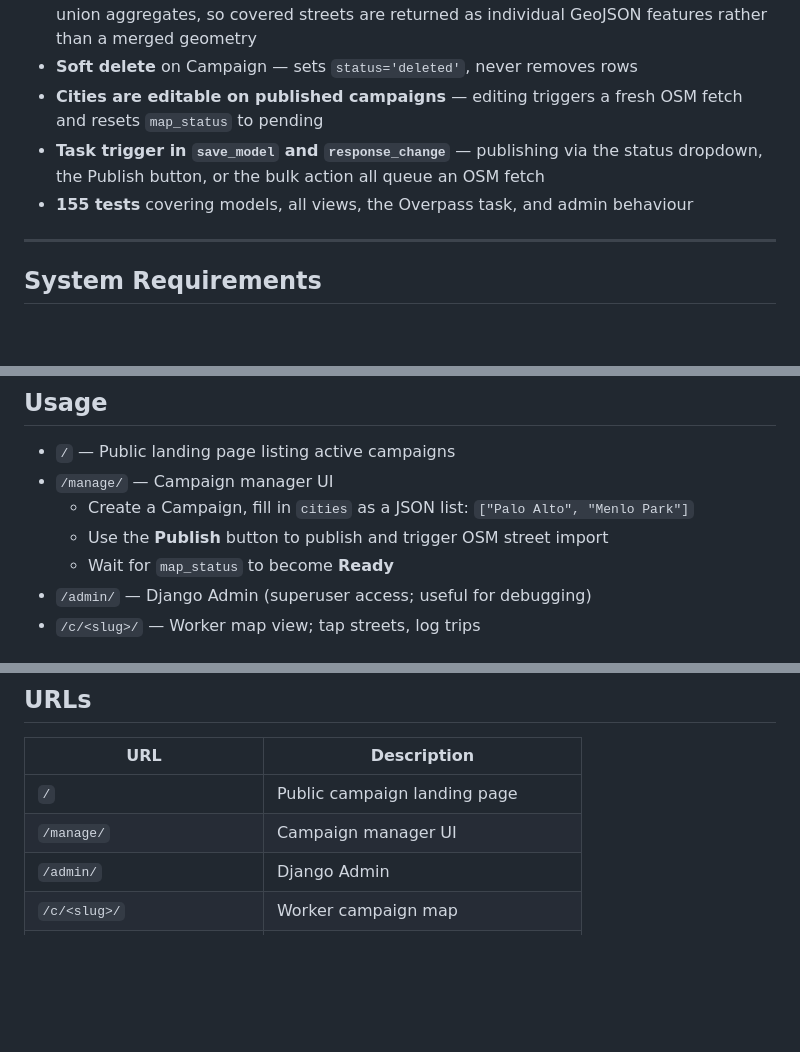
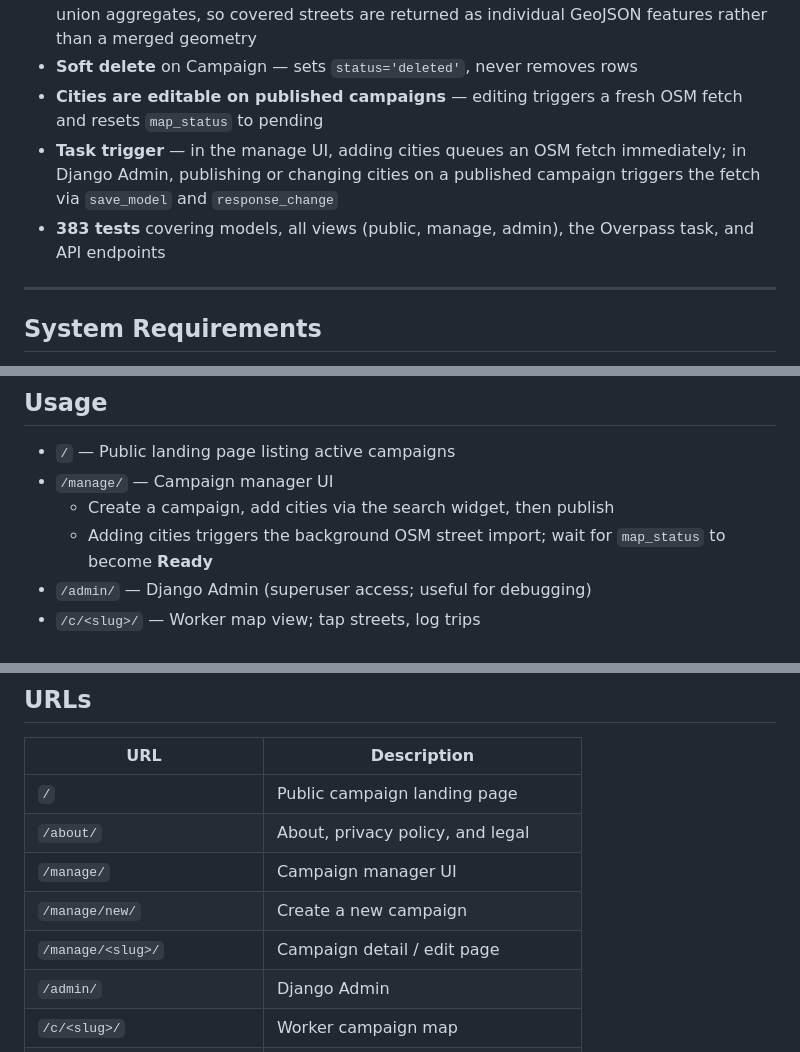
Before and after one commit to sefk/leafletter-app, a Markdown page: README.md, 3 parts joined by grey strips. GitHub-like rendering; blank space fills up the shorter version.

Commit message:
Update README to reflect current state of the project
Test count 155→383, document manage UI instead of Django Admin
workflow, mention iOS app, add missing URLs (/about/, /manage/new/,
/manage/<slug>/).

Co-Authored-By: Claude Opus 4.6 (1M context) <noreply@anthropic.com>

```diff
--- a/README.md
+++ b/README.md
@@ -29,8 +29,8 @@ Workers visit a campaign URL, see a Leaflet map of OSM street segments, tap stre
 - **Coverage GeoJSON returns individual features** — MySQL doesn't support spatial union aggregates, so covered streets are returned as individual GeoJSON features rather than a merged geometry
 - **Soft delete** on Campaign — sets `status='deleted'`, never removes rows
 - **Cities are editable on published campaigns** — editing triggers a fresh OSM fetch and resets `map_status` to pending
-- **Task trigger in `save_model` and `response_change`** — publishing via the status dropdown, the Publish button, or the bulk action all queue an OSM fetch
-- **155 tests** covering models, all views, the Overpass task, and admin behaviour
+- **Task trigger** — in the manage UI, adding cities queues an OSM fetch immediately; in Django Admin, publishing or changing cities on a published campaign triggers the fetch via `save_model` and `response_change`
+- **383 tests** covering models, all views (public, manage, admin), the Overpass task, and API endpoints
 
 ---
 
@@ -132,9 +132,8 @@ honcho start
 
 - `/` — Public landing page listing active campaigns
 - `/manage/` — Campaign manager UI
-  - Create a Campaign, fill in `cities` as a JSON list: `["Palo Alto", "Menlo Park"]`
-  - Use the **Publish** button to publish and trigger OSM street import
-  - Wait for `map_status` to become **Ready**
+  - Create a campaign, add cities via the search widget, then publish
+  - Adding cities triggers the background OSM street import; wait for `map_status` to become **Ready**
 - `/admin/` — Django Admin (superuser access; useful for debugging)
 - `/c/<slug>/` — Worker map view; tap streets, log trips
 
@@ -204,7 +203,10 @@ Railway will pick up the push to `prod` and deploy to the production environment
 | URL | Description |
 |-----|-------------|
 | `/` | Public campaign landing page |
+| `/about/` | About, privacy policy, and legal |
 | `/manage/` | Campaign manager UI |
+| `/manage/new/` | Create a new campaign |
+| `/manage/<slug>/` | Campaign detail / edit page |
 | `/admin/` | Django Admin |
 | `/c/<slug>/` | Worker campaign map |
 | `/c/<slug>/streets.geojson` | All street segments (GeoJSON) |
```
Also changed, not shown: other parts of README.md (+1 -1 lines).
